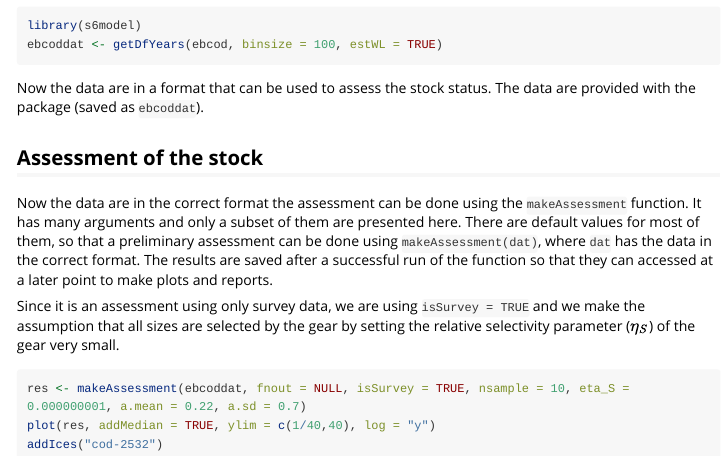
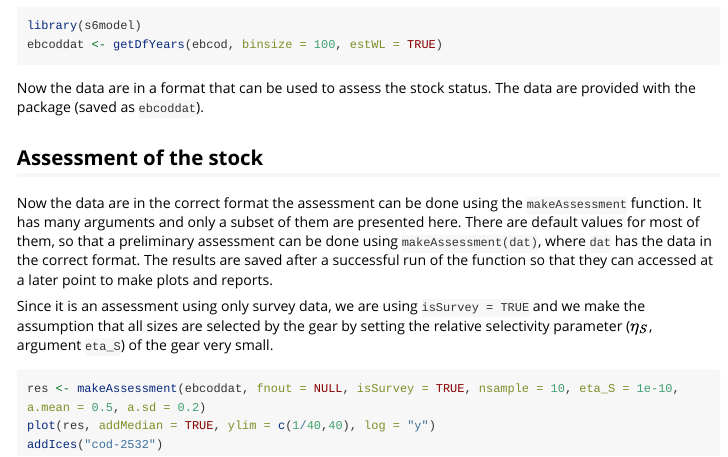
Before and after one commit to alko989/s6model, an R Markdown document (vignettes/cod-2532.Rmd): the page in a window 1100 px wide, from 920 px down. Rendered offline with R 4.5, knitr and Pandoc, with nearby package versions; long lines of code are wrapped.

Commit message:
eta_S assumption

````diff
--- a/vignettes/cod-2532.Rmd
+++ b/vignettes/cod-2532.Rmd
@@ -55,9 +55,9 @@ Now the data are in a format that can be used to assess the stock status. The da
 
 Now the data are in the correct format the assessment can be done using the `makeAssessment` function. It has many arguments and only a subset of them are presented here. There are default values for most of them, so that a preliminary assessment can be done using `makeAssessment(dat)`, where `dat` has the data in the correct format. The results are saved after a successful run of the function so that they can accessed at a later point to make plots and reports.
 
-Since it is an assessment using only survey data, we are using `isSurvey = TRUE` and we make the assumption that all sizes are selected by the gear by setting the relative selectivity parameter ($\eta_S$) of the gear very small.
+Since it is an assessment using only survey data, we are using `isSurvey = TRUE` and we make the assumption that all sizes are selected by the gear by setting the relative selectivity parameter ($\eta_S$, argument `eta_S`) of the gear very small.
 ```{r, echo = TRUE, eval = FALSE}
-res <- makeAssessment(ebcoddat, fnout = NULL, isSurvey = TRUE, nsample = 10, eta_S = 0.000000001, a.mean = 0.22, a.sd = 0.7)
+res <- makeAssessment(ebcoddat, fnout = NULL, isSurvey = TRUE, nsample = 10, eta_S = 1e-10, a.mean = 0.5, a.sd = 0.2)
 plot(res, addMedian = TRUE, ylim = c(1/40,40), log = "y")
 addIces("cod-2532")
 ```
````
